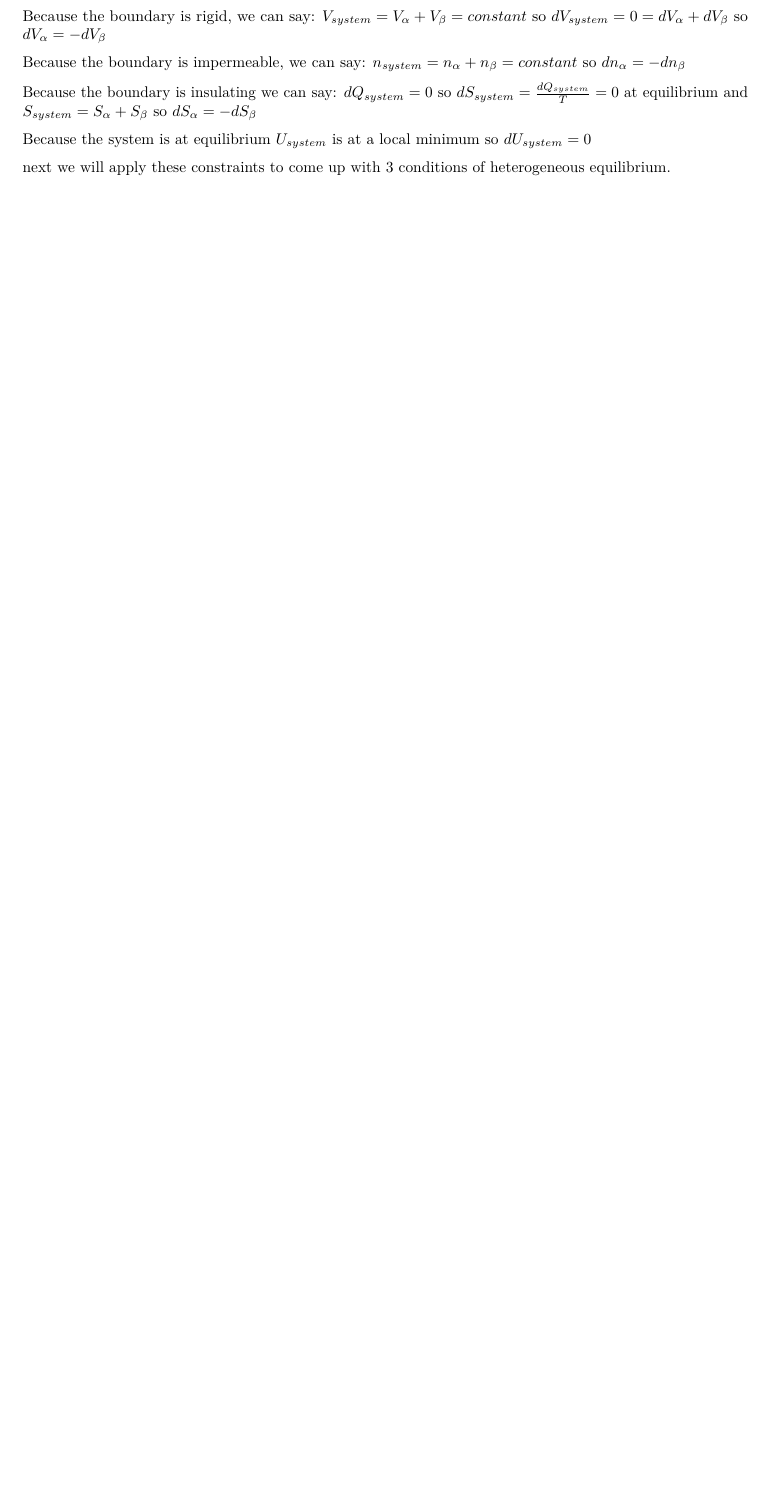
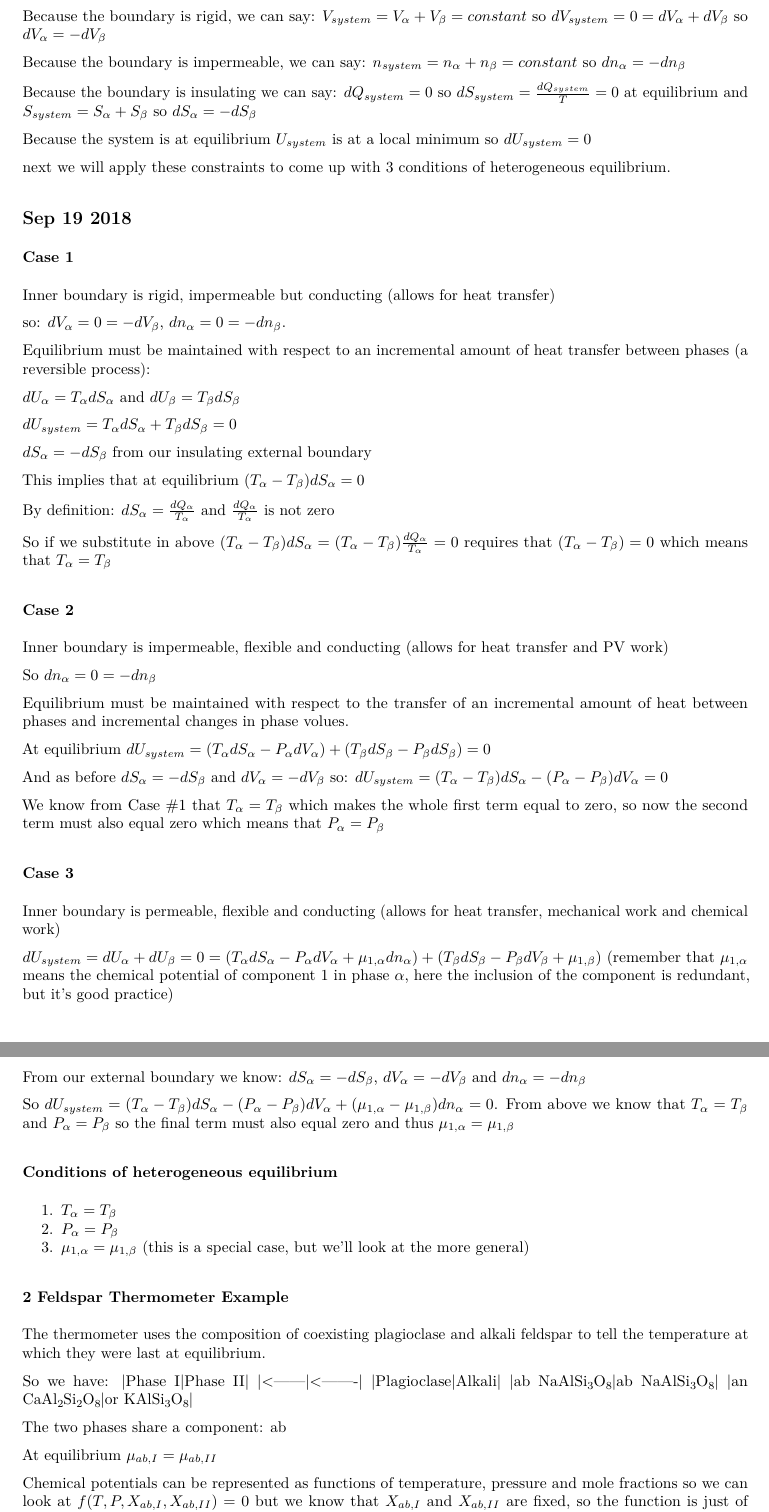
Before and after one commit to jen-reeve/Geothermodynamics, an R Markdown document (class_notes.Rmd): part of page 12 of 12 before the commit and two parts of pages 12 and 13 of 14 after it, the two joined at a grey line, cut so that both start at the same text, the shorter picture padded with empty space. The pictures show the output file class_notes.pdf that the author committed with the source.

Commit message:
added class notes Sep 19 2018

```diff
--- a/class_notes.Rmd
+++ b/class_notes.Rmd
@@ -426,3 +427,65 @@ Because the system is at equilibrium $U_{system}$ is at a local minimum so $dU_{
 
 next we will apply these constraints to come up with 3 conditions of heterogeneous equilibrium.
 
+##Sep 19 2018
+### Case 1
+Inner boundary is rigid, impermeable but conducting (allows for heat transfer)
+
+so: $dV_\alpha=0=-dV_\beta$, $dn_\alpha=0=-dn_\beta$.
+
+Equilibrium must be maintained with respect to an incremental amount of heat transfer between phases (a reversible process):
+
+$dU_\alpha=T_\alpha dS_\alpha$ and $dU_\beta=T_\beta dS_\beta$
+
+$dU_{system}=T_\alpha dS_\alpha+T_\beta dS_\beta=0$
+
+$dS_\alpha=-dS_\beta$ from our insulating external boundary
+
+This implies that at equilibrium $(T_\alpha-T_\beta)dS_\alpha=0$
+
+By definition: $dS_\alpha=\frac{dQ_\alpha}{T_\alpha}$ and $\frac{dQ_\alpha}{T_\alpha}$ is not zero
+
+So if we substitute in above $(T_\alpha-T_\beta)dS_\alpha=(T_\alpha-T_\beta)\frac{dQ_\alpha}{T_\alpha}=0$ requires that $(T_\alpha-T_\beta)=0$ which means that $T_\alpha=T_\beta$
+
+### Case 2
+Inner boundary is impermeable, flexible and conducting (allows for heat transfer and PV work)
+
+So $dn_\alpha=0=-dn_\beta$
+
+Equilibrium must be maintained with respect to the transfer of an incremental amount of heat between phases and incremental changes in phase volues.
+
+At equilibrium $dU_{system}=(T_\alpha dS_\alpha-P_\alpha dV_\alpha)+(T_\beta dS_\beta-P_\beta dS_\beta)=0$
+
+And as before $dS_\alpha=-dS_\beta$ and $dV_\alpha=-dV_\beta$ so: $dU_{system}=(T_\alpha-T_\beta)dS_\alpha-(P_\alpha-P_\beta)dV_\alpha=0$
+
+We know from Case #1 that $T_\alpha=T_\beta$ which makes the whole first term equal to zero, so now the second term must also equal zero which means that $P_\alpha=P_\beta$
+
+### Case 3
+Inner boundary is permeable, flexible and conducting (allows for heat transfer, mechanical work and chemical work)
+
+$dU_{system}=dU_\alpha+dU_\beta=0=(T_\alpha dS_\alpha-P_\alpha dV_\alpha+\mu_{1,\alpha}dn_\alpha)+(T_\beta dS_\beta-P_\beta dV_\beta+\mu_{1,\beta})$ (remember that $\mu_{1,\alpha}$ means the chemical potential of component 1 in phase $\alpha$, here the inclusion of the component is redundant, but it's good practice)
+
+From our external boundary we know: $dS_\alpha=-dS_\beta$, $dV_\alpha=-dV_\beta$ and $dn_\alpha=-dn_\beta$
+
+So $dU_{system}=(T_\alpha-T_\beta)dS_\alpha-(P_\alpha-P_\beta)dV_\alpha+(\mu_{1,\alpha}-\mu_{1,\beta})dn_\alpha=0$. From above we know that $T_\alpha=T_\beta$ and $P_\alpha=P_\beta$ so the final term must also equal zero and thus $\mu_{1,\alpha}=\mu_{1,\beta}$
+
+### Conditions of heterogeneous equilibrium
+1. $T_\alpha=T_\beta$
+2. $P_\alpha=P_\beta$
+3. $\mu_{1,\alpha}=\mu_{1,\beta}$ (this is a special case, but we'll look at the more general)
+
+### 2 Feldspar Thermometer Example
+The thermometer uses the composition of coexisting plagioclase and alkali feldspar to tell the temperature at which they were last at equilibrium.
+
+So we have:
+|Phase I|Phase II|
+|<------|<-------|
+|Plagioclase|Alkali|
+|ab \ch{NaAlSi3O8}|ab \ch{NaAlSi3O8}|
+|an \ch{CaAl2Si2O8}|or \ch{KAlSi3O8}|
+
+The two phases share a component: ab
+
+At equilibrium $\mu_{ab,I}=\mu_{ab,II}$
+
+Chemical potentials can be represented as functions of temperature, pressure and mole fractions so we can look at $f(T,P,X_{ab,I},X_{ab,II})=0$ but we know that $X_{ab,I}$ and $X_{ab,II}$ are fixed, so the function is just of temperature and pressure $f(T,P)=0$
```
Also changed, not shown: class_notes.pdf, class_notes.Rmd (10 more changed lines).
